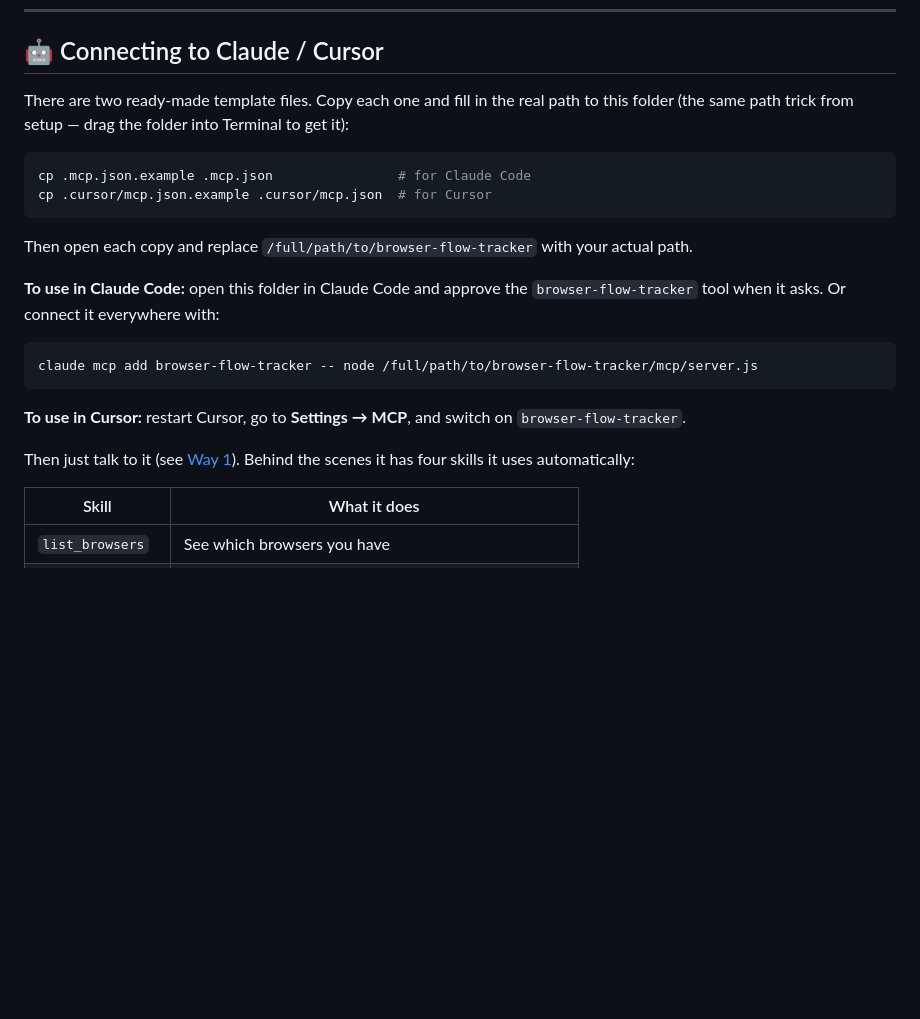
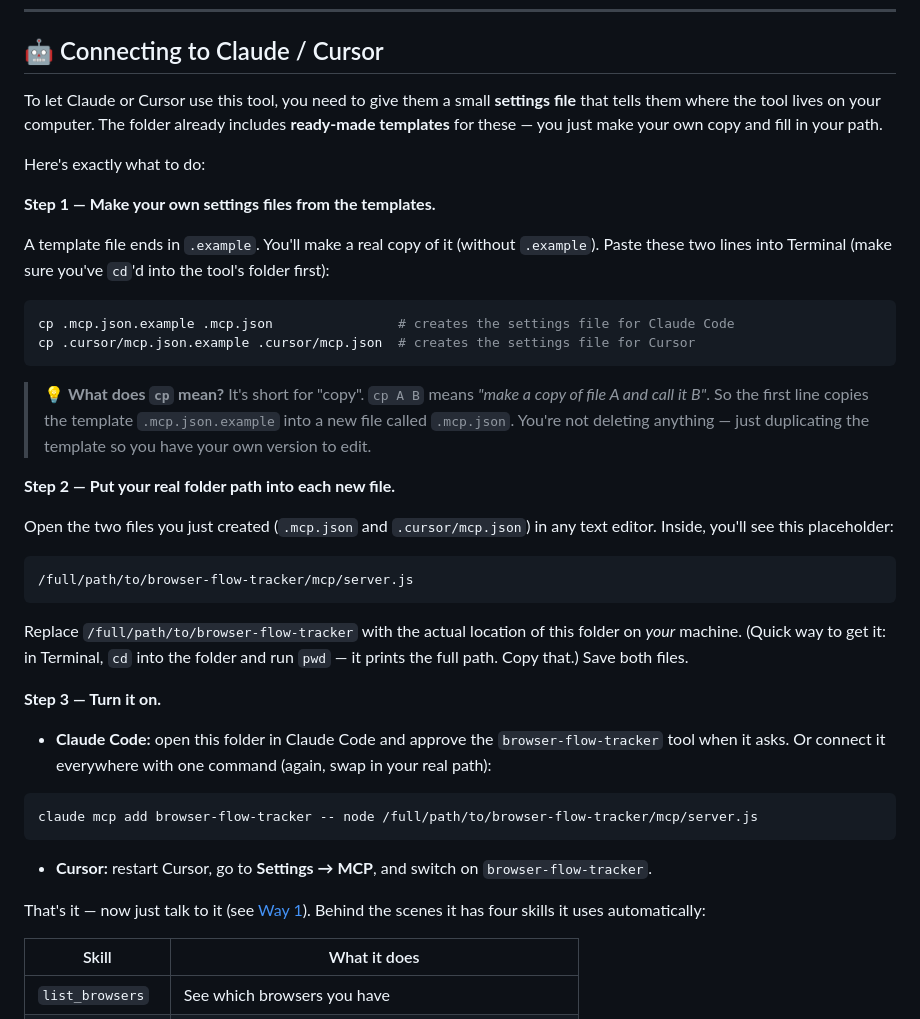
Before and after one commit to devggaurav/web-Api-scrapper, a Markdown page: README.md, the part around the change. GitHub-like rendering; blank space fills up the shorter version.

Commit message:
docs: clarify the MCP setup steps in README
Explain what `cp` does, why you copy the .example templates, and how to
fill in your own path — for non-technical users.

Co-Authored-By: Claude Opus 4.8 <noreply@anthropic.com>

````diff
--- a/README.md
+++ b/README.md
@@ -202,27 +202,54 @@ node bin/bft.js record --launch --browser brave \
 
 ## 🤖 Connecting to Claude / Cursor
 
-There are two ready-made template files. Copy each one and fill in the real path to
-this folder (the same path trick from setup — drag the folder into Terminal to get it):
+To let Claude or Cursor use this tool, you need to give them a small **settings file**
+that tells them where the tool lives on your computer. The folder already includes
+**ready-made templates** for these — you just make your own copy and fill in your path.
+
+Here's exactly what to do:
+
+**Step 1 — Make your own settings files from the templates.**
+
+A template file ends in `.example`. You'll make a real copy of it (without `.example`).
+Paste these two lines into Terminal (make sure you've `cd`'d into the tool's folder first):
 
 ```bash
-cp .mcp.json.example .mcp.json                # for Claude Code
-cp .cursor/mcp.json.example .cursor/mcp.json  # for Cursor
+cp .mcp.json.example .mcp.json                # creates the settings file for Claude Code
+cp .cursor/mcp.json.example .cursor/mcp.json  # creates the settings file for Cursor
 ```
 
-Then open each copy and replace `/full/path/to/browser-flow-tracker` with your actual path.
+> 💡 **What does `cp` mean?** It's short for "copy". `cp A B` means *"make a copy of
+> file A and call it B"*. So the first line copies the template `.mcp.json.example`
+> into a new file called `.mcp.json`. You're not deleting anything — just duplicating
+> the template so you have your own version to edit.
 
-**To use in Claude Code:** open this folder in Claude Code and approve the
-`browser-flow-tracker` tool when it asks. Or connect it everywhere with:
+**Step 2 — Put your real folder path into each new file.**
+
+Open the two files you just created (`.mcp.json` and `.cursor/mcp.json`) in any text
+editor. Inside, you'll see this placeholder:
+
+```
+/full/path/to/browser-flow-tracker/mcp/server.js
+```
+
+Replace `/full/path/to/browser-flow-tracker` with the actual location of this folder
+on *your* machine. (Quick way to get it: in Terminal, `cd` into the folder and run
+`pwd` — it prints the full path. Copy that.) Save both files.
+
+**Step 3 — Turn it on.**
+
+- **Claude Code:** open this folder in Claude Code and approve the
+  `browser-flow-tracker` tool when it asks. Or connect it everywhere with one command
+  (again, swap in your real path):
 
 ```bash
 claude mcp add browser-flow-tracker -- node /full/path/to/browser-flow-tracker/mcp/server.js
 ```
 
-**To use in Cursor:** restart Cursor, go to **Settings → MCP**, and switch on
-`browser-flow-tracker`.
+- **Cursor:** restart Cursor, go to **Settings → MCP**, and switch on
+  `browser-flow-tracker`.
 
-Then just talk to it (see [Way 1](#way-1-️-just-ask-claude-or-cursor-easiest--zero-commands)).
+That's it — now just talk to it (see [Way 1](#way-1-️-just-ask-claude-or-cursor-easiest--zero-commands)).
 Behind the scenes it has four skills it uses automatically:
 
 | Skill | What it does |
````
